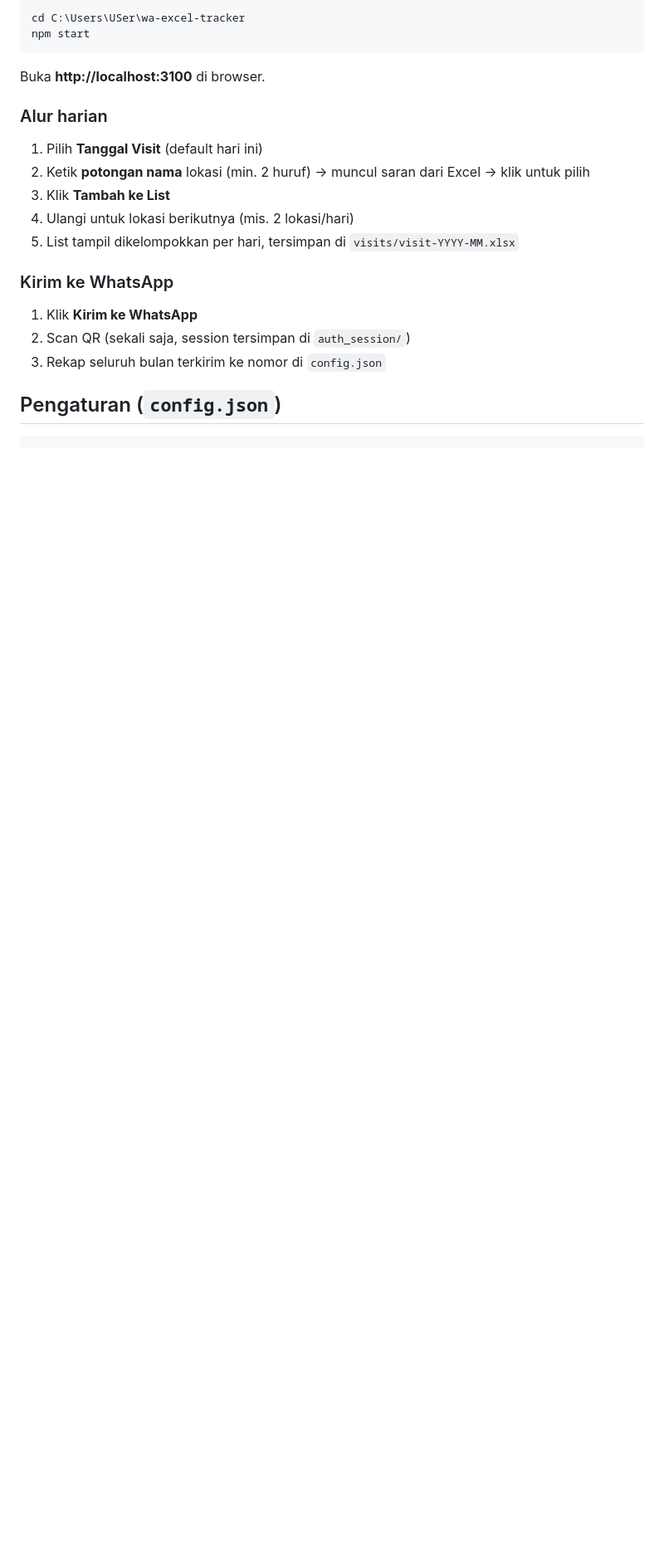
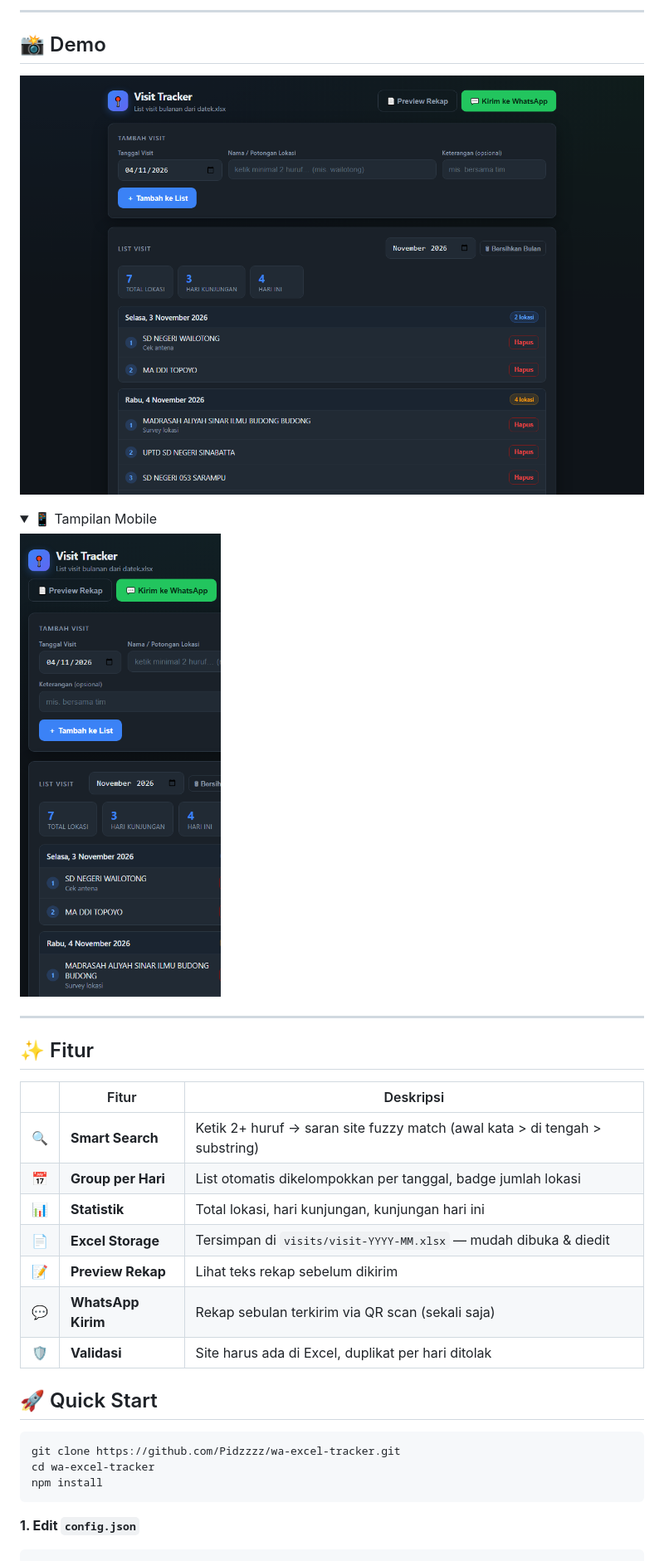
Before and after one commit to Pidzzzz/wa-excel-tracker, a Markdown page: README.md, the part around one of its changes. Shown at 83% size. Rendered like a GitHub page; pictures changed too: docs/demo-desktop.png (added), docs/demo-mobile.png (added); folded sections open; blank space fills up the shorter version.

Commit message:
docs: add demo screenshots, badges, API docs, LICENSE and polished README

````diff
--- a/README.md
+++ b/README.md
@@ -6,26 +12,40 @@ Form browser untuk mencatat **list visit bulanan**: ketik potongan nama lokasi
 
-```
-cd C:\Users\USer\wa-excel-tracker
-npm start
+---
+
+## 📸 Demo
+
+![Desktop](docs/demo-desktop.png)
+
+<details>
+<summary>📱 Tampilan Mobile</summary>
+
+![Mobile](docs/demo-mobile.png)
+
+</details>
+
+---
+
+## ✨ Fitur
+
+| | Fitur | Deskripsi |
+|---|-------|-----------|
+| 🔍 | **Smart Search** | Ketik 2+ huruf → saran site fuzzy match (awal kata > di tengah > substring) |
+| 📅 | **Group per Hari** | List otomatis dikelompokkan per tanggal, badge jumlah lokasi |
+| 📊 | **Statistik** | Total lokasi, hari kunjungan, kunjungan hari ini |
+| 📄 | **Excel Storage** | Tersimpan di `visits/visit-YYYY-MM.xlsx` — mudah dibuka & diedit |
+| 📝 | **Preview Rekap** | Lihat teks rekap sebelum dikirim |
+| 💬 | **WhatsApp Kirim** | Rekap sebulan terkirim via QR scan (sekali saja) |
+| 🛡️ | **Validasi** | Site harus ada di Excel, duplikat per hari ditolak |
+
+## 🚀 Quick Start
+
+```bash
+git clone https://github.com/Pidzzzz/wa-excel-tracker.git
+cd wa-excel-tracker
+npm install
 ```
 
-Buka **http://localhost:3100** di browser.
-
-### Alur harian
-
-1. Pilih **Tanggal Visit** (default hari ini)
-2. Ketik **potongan nama** lokasi (min. 2 huruf) → muncul saran dari Excel → klik untuk pilih
-3. Klik **Tambah ke List**
-4. Ulangi untuk lokasi berikutnya (mis. 2 lokasi/hari)
-5. List tampil dikelompokkan per hari, tersimpan di `visits/visit-YYYY-MM.xlsx`
-
-### Kirim ke WhatsApp
-
-1. Klik **Kirim ke WhatsApp**
-2. Scan QR (sekali saja, session tersimpan di `auth_session/`)
-3. Rekap seluruh bulan terkirim ke nomor di `config.json`
-
-## Pengaturan (`config.json`)
+**1. Edit `config.json`**
 
 ```json
 {
````
Also changed, not shown: other parts of README.md (+113 -15 lines), 2 other files.
